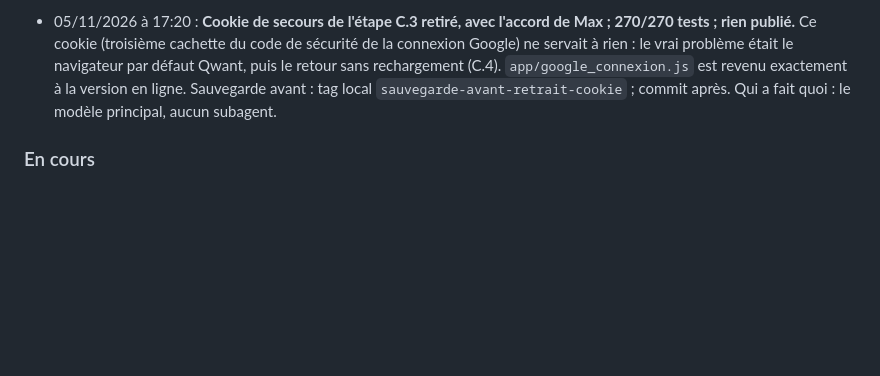
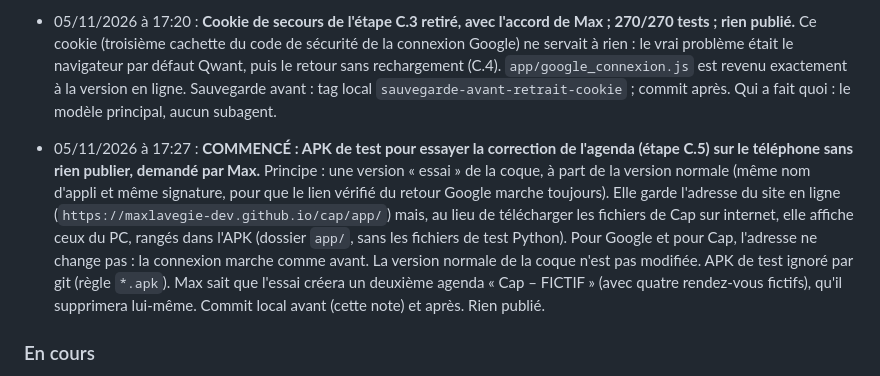
Before and after one commit to maxlavegie-dev/cap, a Markdown page: JOURNAL_DE_BORD.md, the part around the change. Rendered like a GitHub page; blank space fills up the shorter version.

Commit message:
Journal : debut de l APK de test de la correction de l agenda
Co-Authored-By: Claude Opus 5.5 <noreply@anthropic.com>

```diff
--- a/JOURNAL_DE_BORD.md
+++ b/JOURNAL_DE_BORD.md
@@ -261,6 +261,8 @@ Zencoder note chaque étape dans ce journal AVANT de la commencer. Jamais deux o
 
 - 05/11/2026 à 17:20 : **Cookie de secours de l'étape C.3 retiré, avec l'accord de Max ; 270/270 tests ; rien publié.** Ce cookie (troisième cachette du code de sécurité de la connexion Google) ne servait à rien : le vrai problème était le navigateur par défaut Qwant, puis le retour sans rechargement (C.4). `app/google_connexion.js` est revenu exactement à la version en ligne. Sauvegarde avant : tag local `sauvegarde-avant-retrait-cookie` ; commit après. Qui a fait quoi : le modèle principal, aucun subagent.
 
+- 05/11/2026 à 17:27 : **COMMENCÉ : APK de test pour essayer la correction de l'agenda (étape C.5) sur le téléphone sans rien publier, demandé par Max.** Principe : une version « essai » de la coque, à part de la version normale (même nom d'appli et même signature, pour que le lien vérifié du retour Google marche toujours). Elle garde l'adresse du site en ligne (`https://maxlavegie-dev.github.io/cap/app/`) mais, au lieu de télécharger les fichiers de Cap sur internet, elle affiche ceux du PC, rangés dans l'APK (dossier `app/`, sans les fichiers de test Python). Pour Google et pour Cap, l'adresse ne change pas : la connexion marche comme avant. La version normale de la coque n'est pas modifiée. APK de test ignoré par git (règle `*.apk`). Max sait que l'essai créera un deuxième agenda « Cap – FICTIF » (avec quatre rendez-vous fictifs), qu'il supprimera lui-même. Commit local avant (cette note) et après. Rien publié.
+
 ### En cours
 - Étape B (pont du micro) : testée sur émulateur sans erreur, en attente du test réel de Max sur son téléphone.
 - Étape C.1 : nouvel APK de diagnostic prêt (`Cap-coque-etapeC1-debug.apk`), avec une bannière dans l'écran de Cap (plus de fenêtre native) et une écriture dans un fichier du téléphone. En attente du nouveau test de Max pour voir enfin le détail exact de l'erreur, avant de corriger la vraie cause puis de continuer vers le scanner ML Kit et le vrai dépôt Drive (étape C.2).
```
